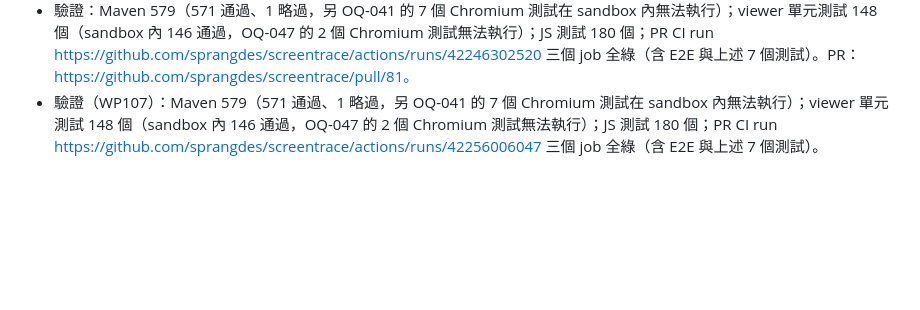
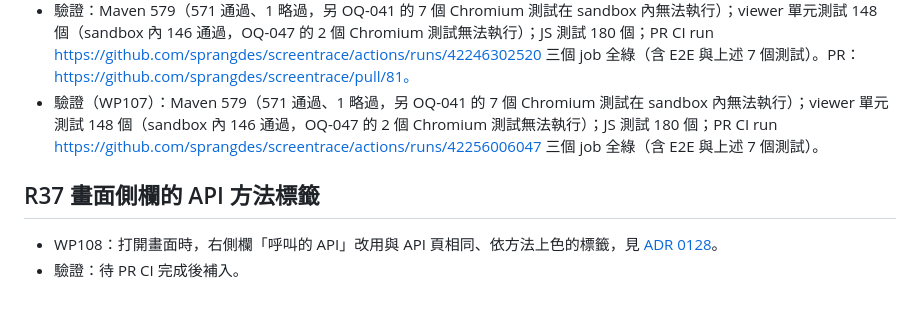
Before and after one commit to sprangdes/screentrace, a Markdown page: docs/ROADMAP.md, the part around the change. GitHub-like rendering; blank space fills up the shorter version.

```diff
--- a/docs/ROADMAP.md
+++ b/docs/ROADMAP.md
@@ -261,3 +261,8 @@
 - WP107：標籤留白改為依該側標籤所需寬度決定（最寬 140px，沒有線的一側 56px），較長的畫面名稱換到第二行，讓預覽在維持比例下盡量放大，見 ADR 0127 R36a。
 - 驗證：Maven 579（571 通過、1 略過，另 OQ-041 的 7 個 Chromium 測試在 sandbox 內無法執行）；viewer 單元測試 148 個（sandbox 內 146 通過，OQ-047 的 2 個 Chromium 測試無法執行）；JS 測試 180 個；PR CI run https://github.com/sprangdes/screentrace/actions/runs/42246302520 三個 job 全綠（含 E2E 與上述 7 個測試）。PR：https://github.com/sprangdes/screentrace/pull/81。
 - 驗證（WP107）：Maven 579（571 通過、1 略過，另 OQ-041 的 7 個 Chromium 測試在 sandbox 內無法執行）；viewer 單元測試 148 個（sandbox 內 146 通過，OQ-047 的 2 個 Chromium 測試無法執行）；JS 測試 180 個；PR CI run https://github.com/sprangdes/screentrace/actions/runs/42256006047 三個 job 全綠（含 E2E 與上述 7 個測試）。
+
+## R37 畫面側欄的 API 方法標籤
+
+- WP108：打開畫面時，右側欄「呼叫的 API」改用與 API 頁相同、依方法上色的標籤，見 [ADR 0128](adr/0128-r37-panel-method-tags.md)。
+- 驗證：待 PR CI 完成後補入。
```
Also changed, not shown: docs/ARCHITECTURE.md (+4 -0 lines), docs/USER_GUIDE.md (+1 -1 lines), docs/adr/0128-r37-panel-method-tags.md (added, +15 -0 lines), docs/images/user-guide/zoom-focus.png, 4 other files.
